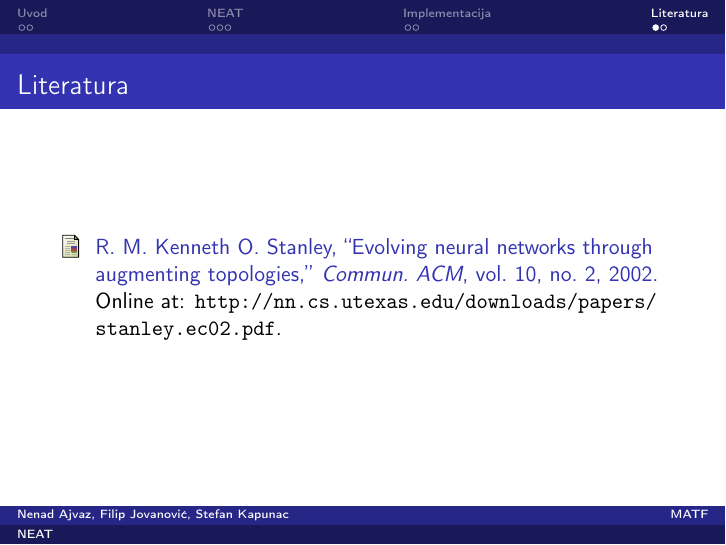
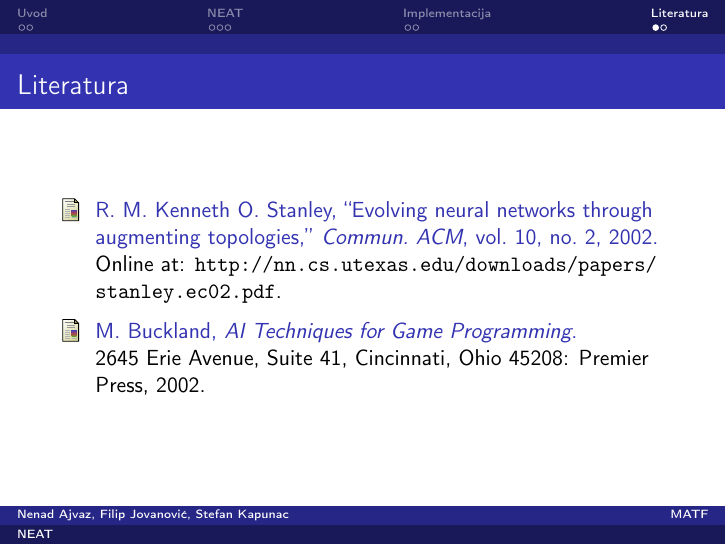
Before and after one commit to ajvazz/MouseRun, LaTeX slides (Seminarski rad/prezentacija.tex): page 10 of 11. The pictures show the PDF file Seminarski rad/prezentacija.pdf that the author committed with the source.

Commit message:
Presentation

```diff
--- a/Seminarski rad/prezentacija.tex
+++ b/Seminarski rad/prezentacija.tex
@@ -164,6 +164,7 @@ Univerzitet u Beogradu, Matematički fakultet \\
 \begin{frame}
 
 \nocite{NEAT}
+\nocite{ai_techs}
 
 \frametitle{Literatura}
 \bibliographystyle{ieeetr}
```
Also changed, not shown: Seminarski rad/prezentacija.pdf.
